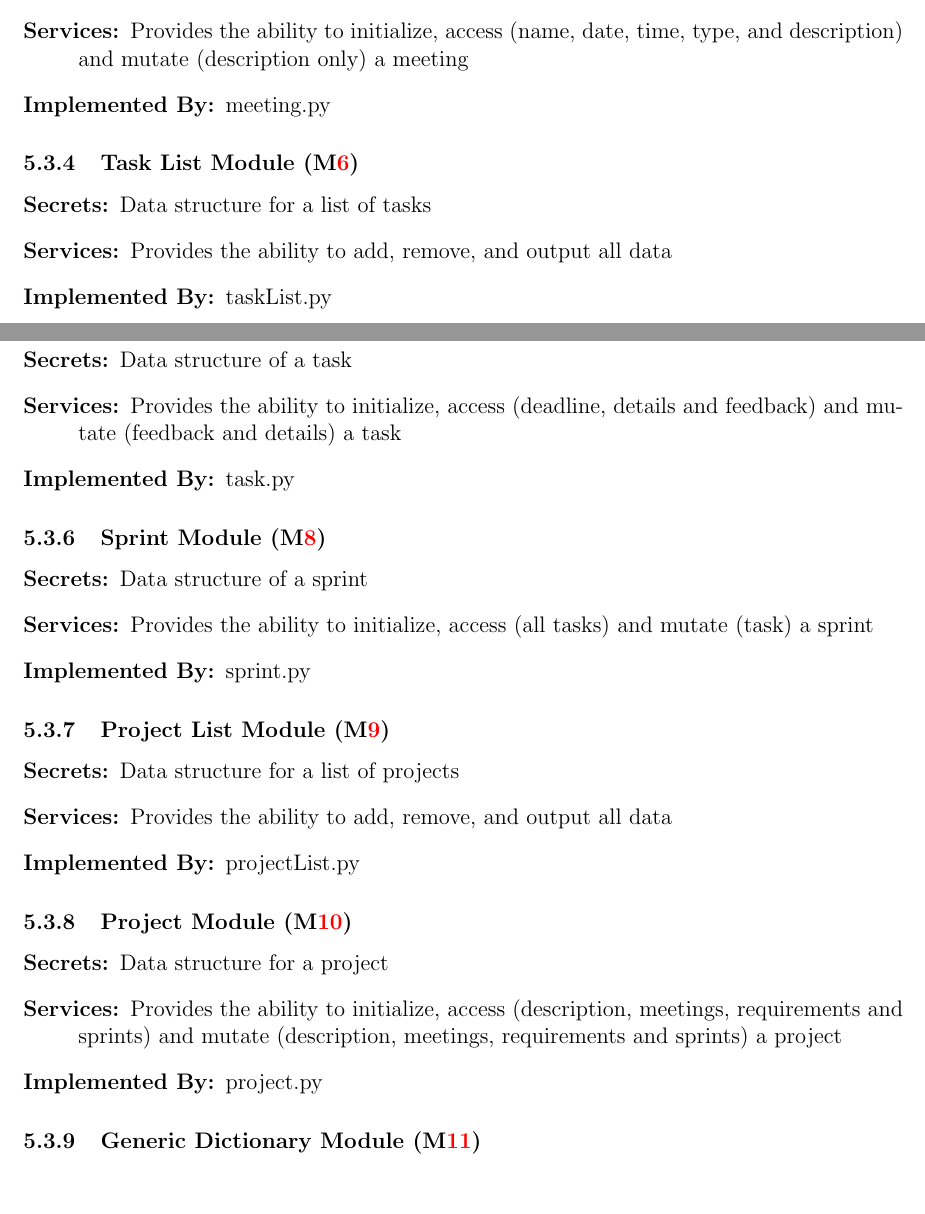
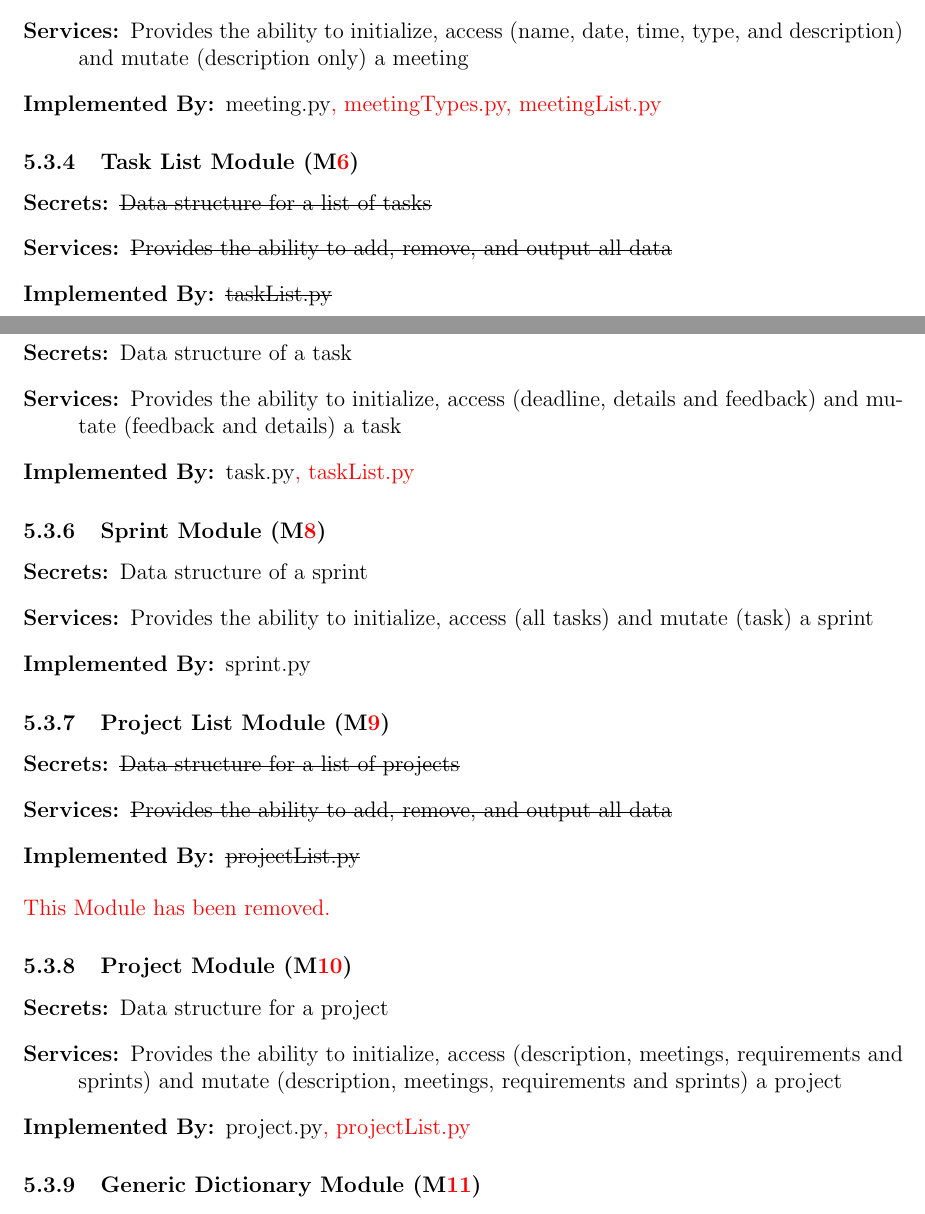
Before and after one commit to arkinmodi/ScrumBot, a LaTeX document (Doc/Design/MG/MG.tex): two parts of pages 9 and 10 of 15, joined at a grey line, cut so that both start at the same text. Compiled offline with pdfLaTeX.

Commit message:
Updated Modules

```diff
--- a/Doc/Design/MG/MG.tex
+++ b/Doc/Design/MG/MG.tex
@@ -255,12 +249,12 @@ The design follows the rules layed out by \citet{ParnasEtAl1984}, as follows:
 \begin{description}
     \item[Secrets:] Data structure of a meeting
     \item[Services:] Provides the ability to initialize, access (name, date, time, type, and description) and mutate (description only) a meeting
-    \item[Implemented By:] meeting.py
+    \item[Implemented By:] meeting.py\textcolor{red}{, meetingTypes.py, meetingList.py}
 \end{description}
 
 \subsubsection{Task List Module (\mref{m6})}
 \begin{description}
-    \item[Secrets:] Data structure for a list of tasks
-    \item[Services:] Provides the ability to add, remove, and output all data
-    \item[Implemented By:] taskList.py
+    \item[Secrets:] \sout{Data structure for a list of tasks}
+    \item[Services:] \sout{Provides the ability to add, remove, and output all data}
+    \item[Implemented By:] \sout{taskList.py}
 \end{description}
@@ -269,7 +264,7 @@ The design follows the rules layed out by \citet{ParnasEtAl1984}, as follows:
 \begin{description}
     \item[Secrets:] Data structure of a task
     \item[Services:] Provides the ability to initialize, access (deadline, details and feedback) and mutate (feedback and details) a task
-    \item[Implemented By:] task.py
+    \item[Implemented By:] task.py\textcolor{red}{, taskList.py}
 \end{description}
 
 \subsubsection{Sprint Module (\mref{m8})}
@@ -281,16 +276,17 @@ The design follows the rules layed out by \citet{ParnasEtAl1984}, as follows:
 
 \subsubsection{Project List Module (\mref{m9})}
 \begin{description}
-    \item[Secrets:] Data structure for a list of projects
-    \item[Services:] Provides the ability to add, remove, and output all data
-    \item[Implemented By:] projectList.py
+    \item[Secrets:] \sout{Data structure for a list of projects}
+    \item[Services:] \sout{Provides the ability to add, remove, and output all data}
+    \item[Implemented By:] \sout{projectList.py}
 \end{description}
+\textcolor{red}{This Module has been removed.}
 
 \subsubsection{Project Module (\mref{m10})}
 \begin{description}
     \item[Secrets:] Data structure for a project
     \item[Services:] Provides the ability to initialize, access (description, meetings, requirements and sprints) and mutate (description, meetings, requirements and sprints) a project
-    \item[Implemented By:] project.py
+    \item[Implemented By:] project.py\textcolor{red}{, projectList.py}
 \end{description}
 
 \subsubsection{Generic Dictionary Module (\mref{m11})}
```
Also changed, not shown: Doc/Design/MG/MG.pdf, Doc/Design/MG/MG.tex (23 more changed lines).
